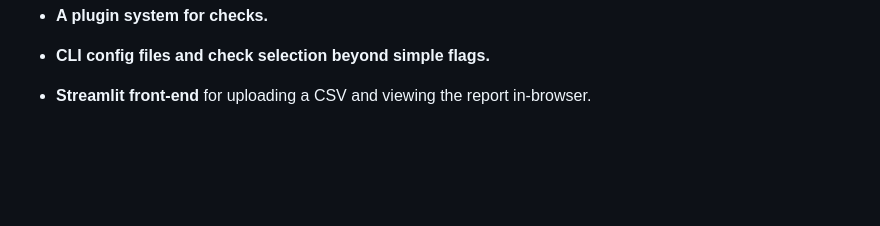
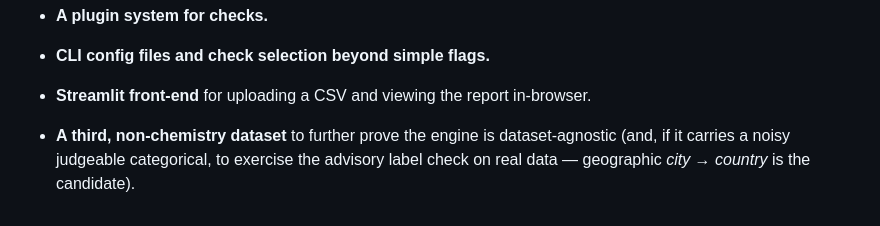
Before and after one commit to AmandineFlachs/dataset-auditor, a Markdown page: ROADMAP.md, the part around the change. GitHub-like rendering; blank space fills up the shorter version.

```diff
--- a/ROADMAP.md
+++ b/ROADMAP.md
@@ -75,3 +75,6 @@ Parked on purpose: this is scoping without creep, and each item notes *why* it w
 - **A plugin system for checks.**
 - **CLI config files and check selection beyond simple flags.**
 - **Streamlit front-end** for uploading a CSV and viewing the report in-browser.
+- **A third, non-chemistry dataset** to further prove the engine is dataset-agnostic (and,
+  if it carries a noisy judgeable categorical, to exercise the advisory label check on real
+  data — geographic *city → country* is the candidate).
```
Also changed, not shown: README.md (+27 -0 lines), docs/next-steps.md (deleted, +0 -19 lines).
